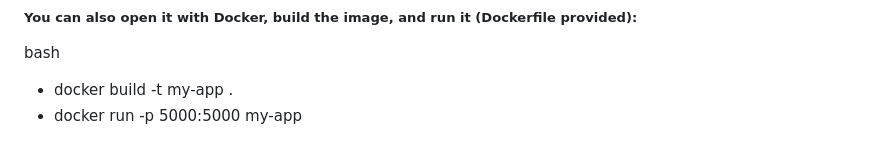
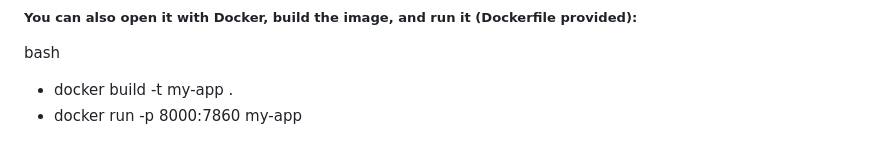
Before and after one commit to AwatefBR/Lide_Expectancy_app, a Markdown page: README.md, the part around the change. Rendered like a GitHub page.

```diff
--- a/README.md
+++ b/README.md
@@ -66,4 +66,4 @@ bash
 
 bash
 - docker build -t my-app .
-- docker run -p 5000:5000 my-app
+- docker run -p 8000:7860 my-app
```
